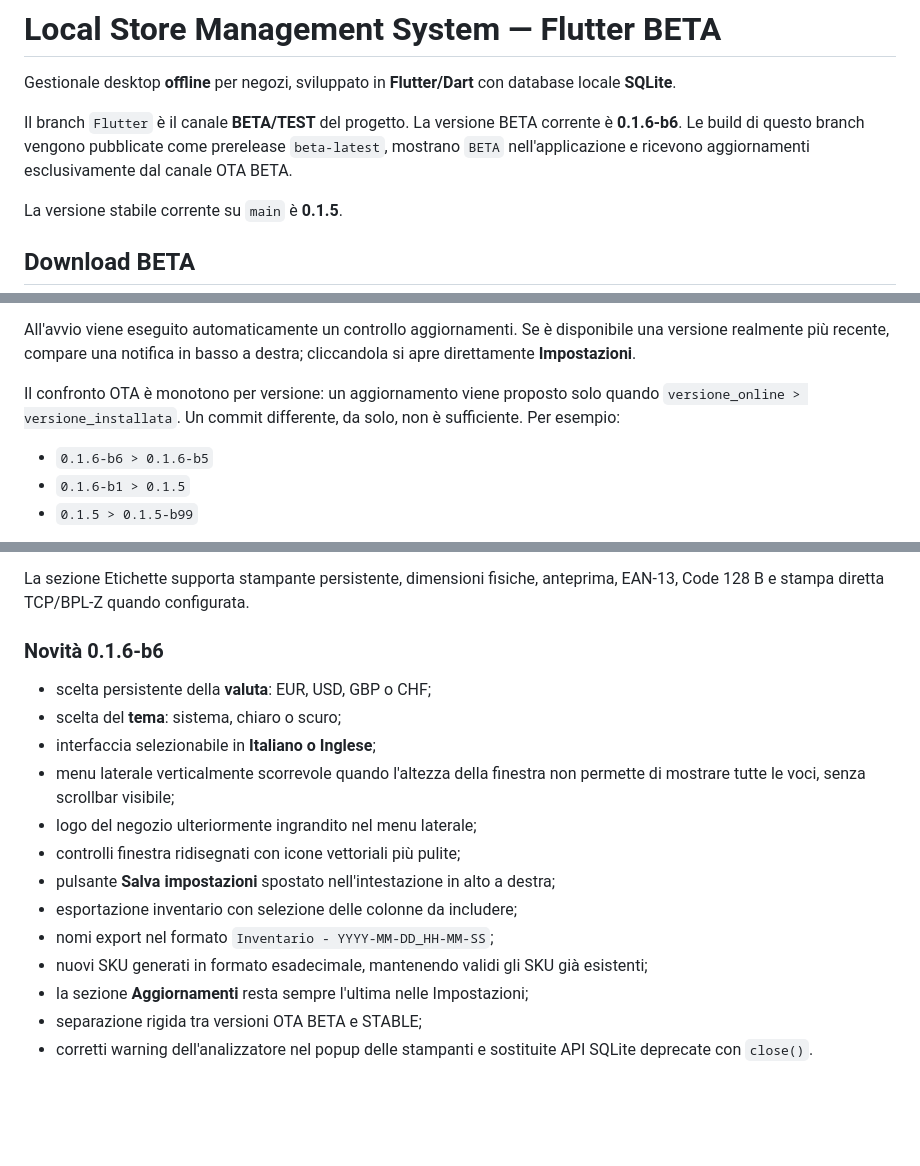
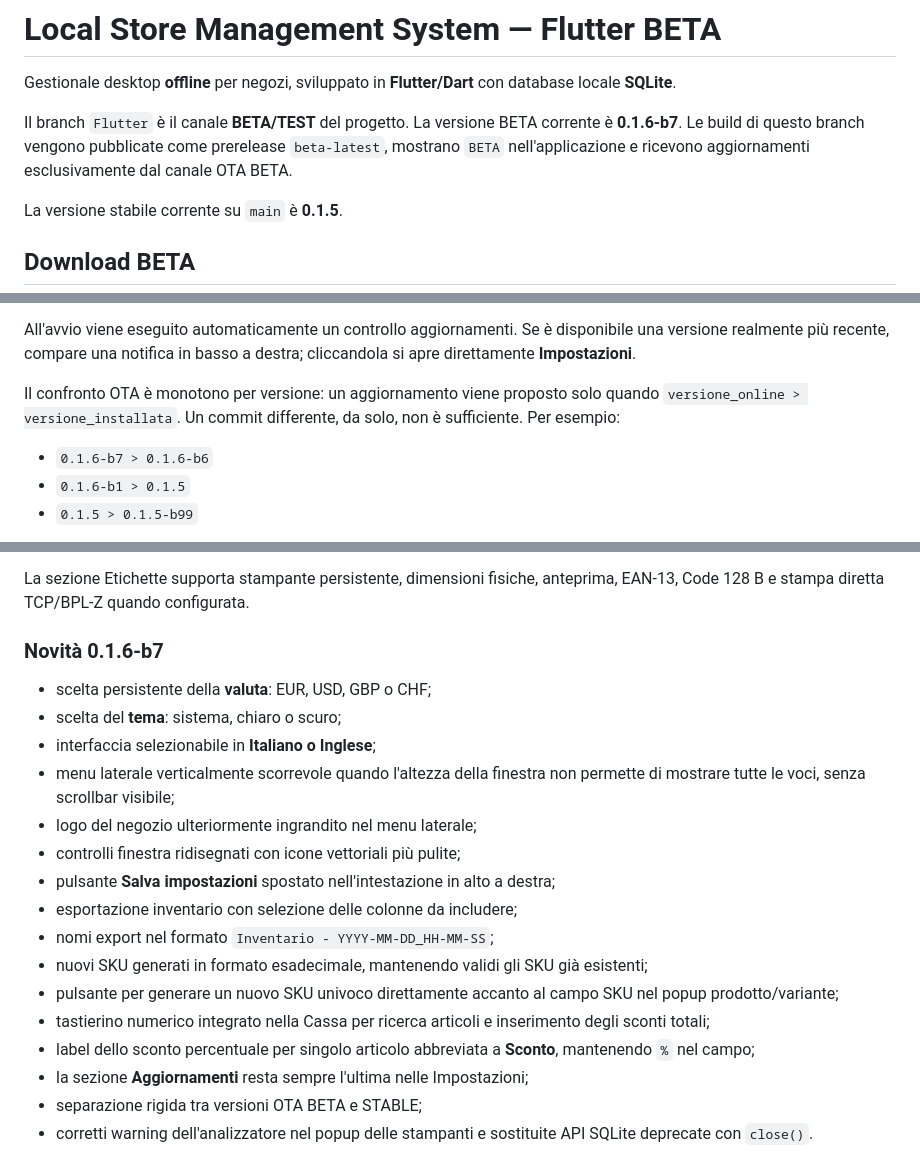
Before and after one commit to MaydayAlaska/Local-Store-Management-System, a Markdown page: README.md, 3 parts joined by grey strips. Rendered like a GitHub page; blank space fills up the shorter version.

Commit message:
docs: document Flutter beta b7

```diff
--- a/README.md
+++ b/README.md
@@ -2,7 +2,7 @@
 
 Gestionale desktop **offline** per negozi, sviluppato in **Flutter/Dart** con database locale **SQLite**.
 
-Il branch `Flutter` è il canale **BETA/TEST** del progetto. La versione BETA corrente è **0.1.6-b6**. Le build di questo branch vengono pubblicate come prerelease `beta-latest`, mostrano `BETA` nell'applicazione e ricevono aggiornamenti esclusivamente dal canale OTA BETA.
+Il branch `Flutter` è il canale **BETA/TEST** del progetto. La versione BETA corrente è **0.1.6-b7**. Le build di questo branch vengono pubblicate come prerelease `beta-latest`, mostrano `BETA` nell'applicazione e ricevono aggiornamenti esclusivamente dal canale OTA BETA.
 
 La versione stabile corrente su `main` è **0.1.5**.
 
@@ -32,7 +32,7 @@ All'avvio viene eseguito automaticamente un controllo aggiornamenti. Se è dispo
 
 Il confronto OTA è monotono per versione: un aggiornamento viene proposto solo quando `versione_online > versione_installata`. Un commit differente, da solo, non è sufficiente. Per esempio:
 
-- `0.1.6-b6 > 0.1.6-b5`
+- `0.1.6-b7 > 0.1.6-b6`
 - `0.1.6-b1 > 0.1.5`
 - `0.1.5 > 0.1.5-b99`
 
@@ -48,7 +48,7 @@ Gli scanner USB HID funzionano senza focus obbligatorio. Dashboard, Cassa, Magaz
 
 La sezione Etichette supporta stampante persistente, dimensioni fisiche, anteprima, EAN-13, Code 128 B e stampa diretta TCP/BPL-Z quando configurata.
 
-### Novità 0.1.6-b6
+### Novità 0.1.6-b7
 
 - scelta persistente della **valuta**: EUR, USD, GBP o CHF;
 - scelta del **tema**: sistema, chiaro o scuro;
@@ -60,6 +60,9 @@ La sezione Etichette supporta stampante persistente, dimensioni fisiche, antepri
 - esportazione inventario con selezione delle colonne da includere;
 - nomi export nel formato `Inventario - YYYY-MM-DD_HH-MM-SS`;
 - nuovi SKU generati in formato esadecimale, mantenendo validi gli SKU già esistenti;
+- pulsante per generare un nuovo SKU univoco direttamente accanto al campo SKU nel popup prodotto/variante;
+- tastierino numerico integrato nella Cassa per ricerca articoli e inserimento degli sconti totali;
+- label dello sconto percentuale per singolo articolo abbreviata a **Sconto**, mantenendo `%` nel campo;
 - la sezione **Aggiornamenti** resta sempre l'ultima nelle Impostazioni;
 - separazione rigida tra versioni OTA BETA e STABLE;
 - corretti warning dell'analizzatore nel popup delle stampanti e sostituite API SQLite deprecate con `close()`.
```
